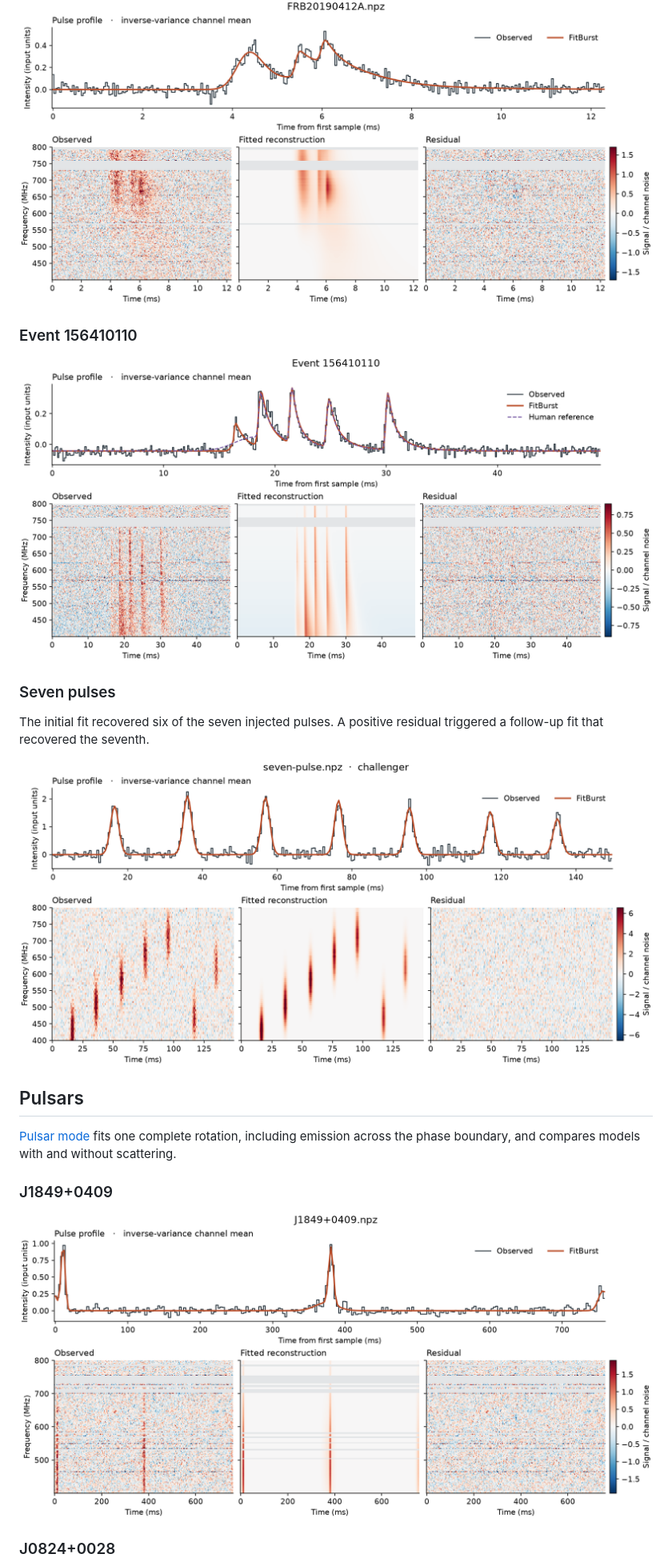
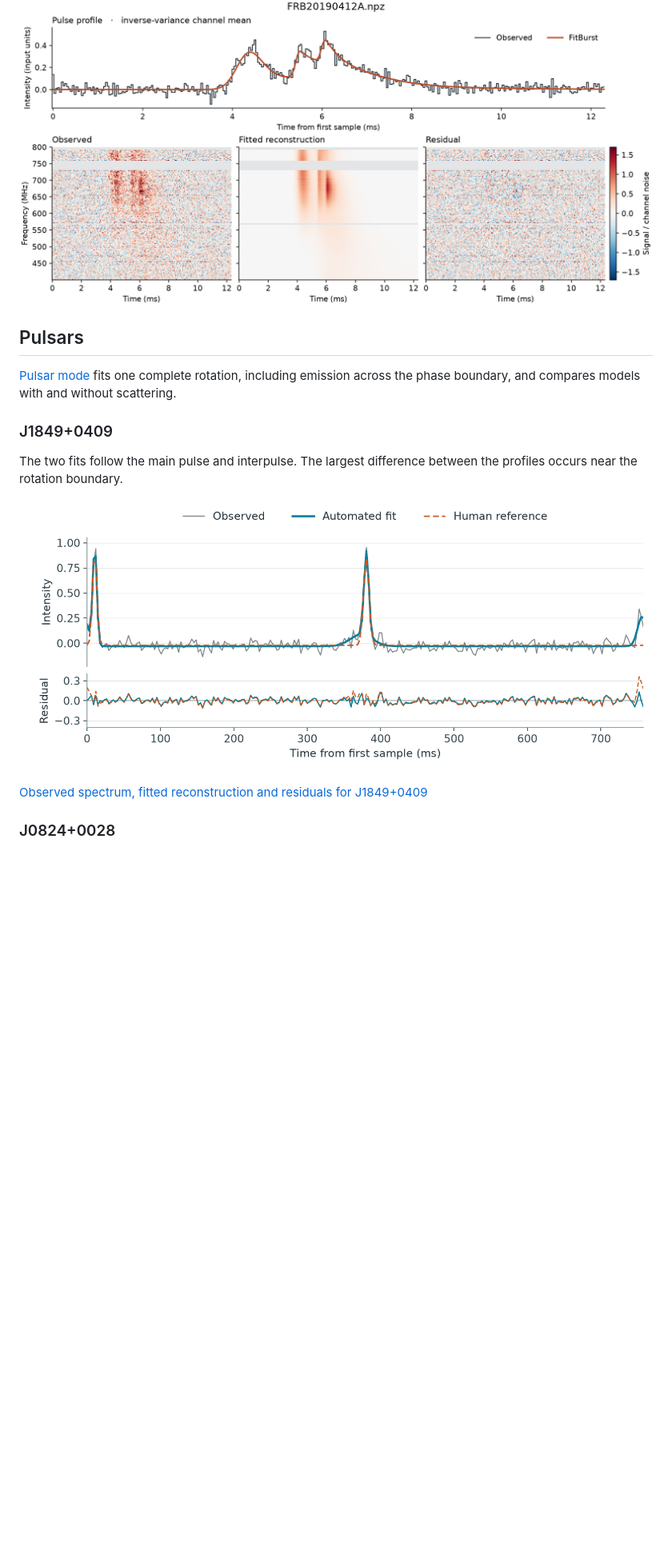
Before and after one commit to ImmortalAri/burst-surveyor, a Markdown page: README.md, the part around one of its changes. Shown at 80% size. Rendered like a GitHub page; pictures changed too: examples/pulsar-j1849-0409-comparison.png (added), examples/seven-pulse.png (deleted); blank space fills up the shorter version.

```diff
--- a/README.md
+++ b/README.md
@@ -23,14 +45,4 @@ The examples below show the observed pulse profile and spectrum alongside the fi
 ![FRB 20190412A pulse profile, observed spectrum, fitted reconstruction and residuals](examples/frb20190412a.png)
-
-### Event 156410110
-
-![Event 156410110 pulse profile with a human reference, observed spectrum, fitted reconstruction and residuals](examples/real-multipulse.png)
-
-### Seven pulses
-
-The initial fit recovered six of the seven injected pulses. A positive residual triggered a follow-up fit that recovered the seventh.
-
-![Seven synthetic pulses after a follow-up fit, showing the pulse profile, observed spectrum, reconstruction and residuals](examples/seven-pulse.png)
 
 ## Pulsars
 
@@ -38,7 +50,11 @@ The initial fit recovered six of the seven injected pulses. A positive residual
 
 ### J1849+0409
 
-![J1849+0409 pulse profile, observed spectrum, fitted reconstruction and residuals](examples/pulsar-j1849-0409.png)
+The two fits follow the main pulse and interpulse. The largest difference between the profiles occurs near the rotation boundary.
+
+![Folded profile of J1849+0409 over one rotation with the automated fit, human reference and residuals.](examples/pulsar-j1849-0409-comparison.png)
+
+[Observed spectrum, fitted reconstruction and residuals for J1849+0409](examples/pulsar-j1849-0409.png)
 
 ### J0824+0028
 
```
Also changed, not shown: other parts of README.md (+23 -1 lines), docs/guide.md (+2 -2 lines), examples/event-1114368517-comparison.png (added), examples/event-156410110-comparison.png (added), examples/event-300938875-comparison.png (added), 2 other files.
